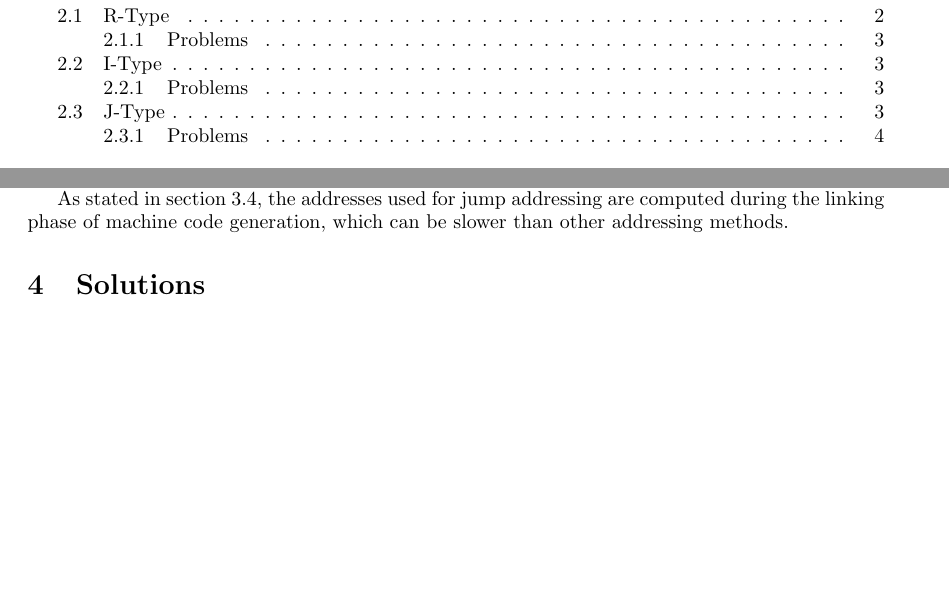
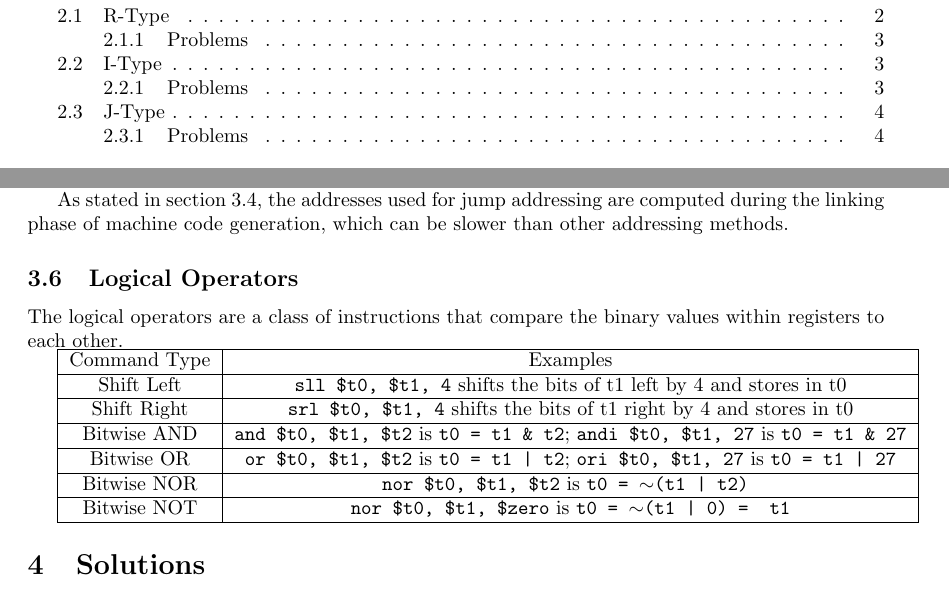
Before and after one commit to Will-Bo/CMPEN331_Exam_Review, a LaTeX problem sheet (Exam1/Exam1.tex): two parts of pages 1 and 5 of 6, joined at a grey line, cut so that both start at the same text, the shorter picture padded with empty space. Compiled offline with pdfLaTeX.

Commit message:
Logical Operators section added

```diff
--- a/Exam1/Exam1.tex
+++ b/Exam1/Exam1.tex
@@ -1,6 +1,6 @@
 \documentclass{article}
 
-\usepackage{amsmath, amsfonts}
+\usepackage{amsmath, amsfonts, amssymb}
 \usepackage{geometry}
 
 \title{CMPEN 331 Exam 1 Review}
@@ -169,6 +169,29 @@ The limitations of this addressing type come from using the upper 4 bits of PC -
 As stated in section \ref{PC-Relative Addressing}, the addresses used for jump addressing are computed during the linking phase of machine code generation, which can be slower than other addressing methods.
 
 
+\subsection{Logical Operators}
+
+The logical operators are a class of instructions that compare the binary values within registers to each other.
+
+\begin{tabular}{| c | c |}
+    \hline
+        Command Type & Examples \\
+        \hline
+        Shift Left & \texttt{sll \$t0, \$t1, 4} shifts the bits of t1 left by 4 and stores in t0 \\
+        \hline
+        Shift Right & \texttt{srl \$t0, \$t1, 4} shifts the bits of t1 right by 4 and stores in t0 \\
+    \hline
+    Bitwise AND & \texttt{and \$t0, \$t1, \$t2} is \texttt{t0 = t1 \& t2}; \texttt{andi \$t0, \$t1, 27} is \texttt{t0 = t1 \& 27}\\
+    \hline
+    Bitwise OR & \texttt{or \$t0, \$t1, \$t2} is \texttt{t0 = t1 | t2}; \texttt{ori \$t0, \$t1, 27} is \texttt{t0 = t1 | 27} \\
+    \hline
+    Bitwise NOR  & \texttt{nor \$t0, \$t1, \$t2} is \texttt{t0 = $\sim$(t1 | t2) } \\
+    \hline
+    Bitwise NOT & \texttt{nor \$t0, \$t1, \$zero} is \texttt{t0 = $\sim$(t1 | 0) = ~t1} \\
+    \hline
+\end{tabular}
+
+
 %% No problem ideas yet, but come up with some!
 \section{Solutions}
 
```
